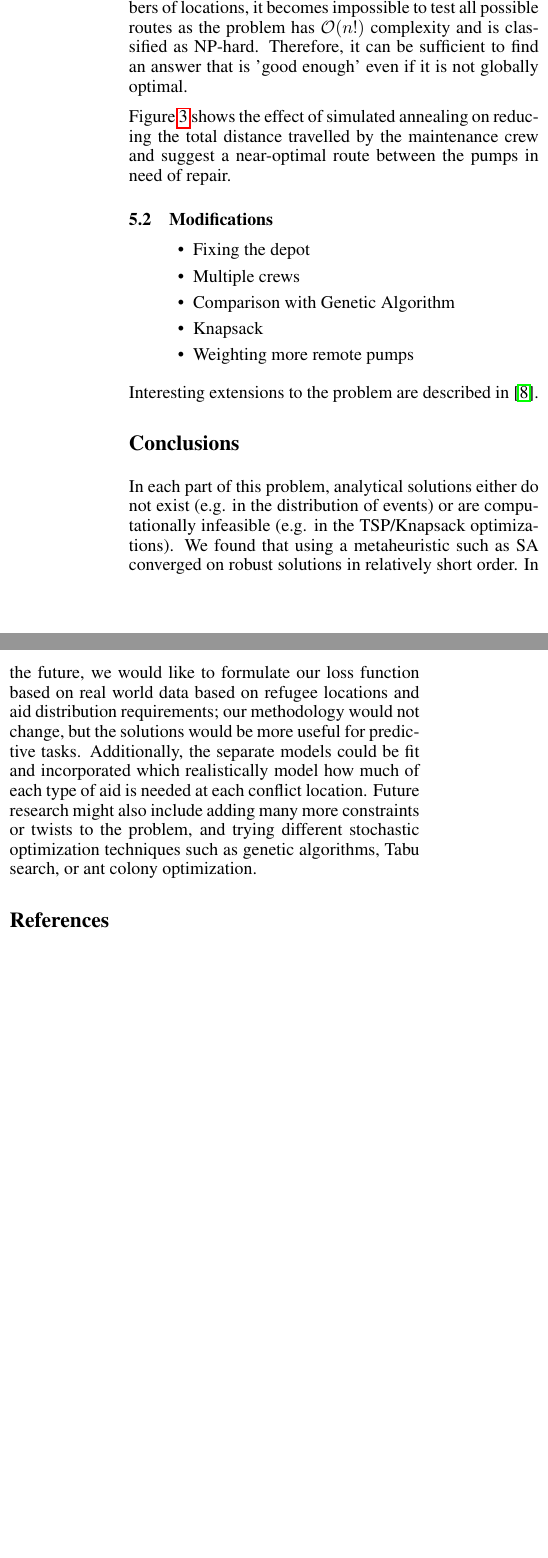
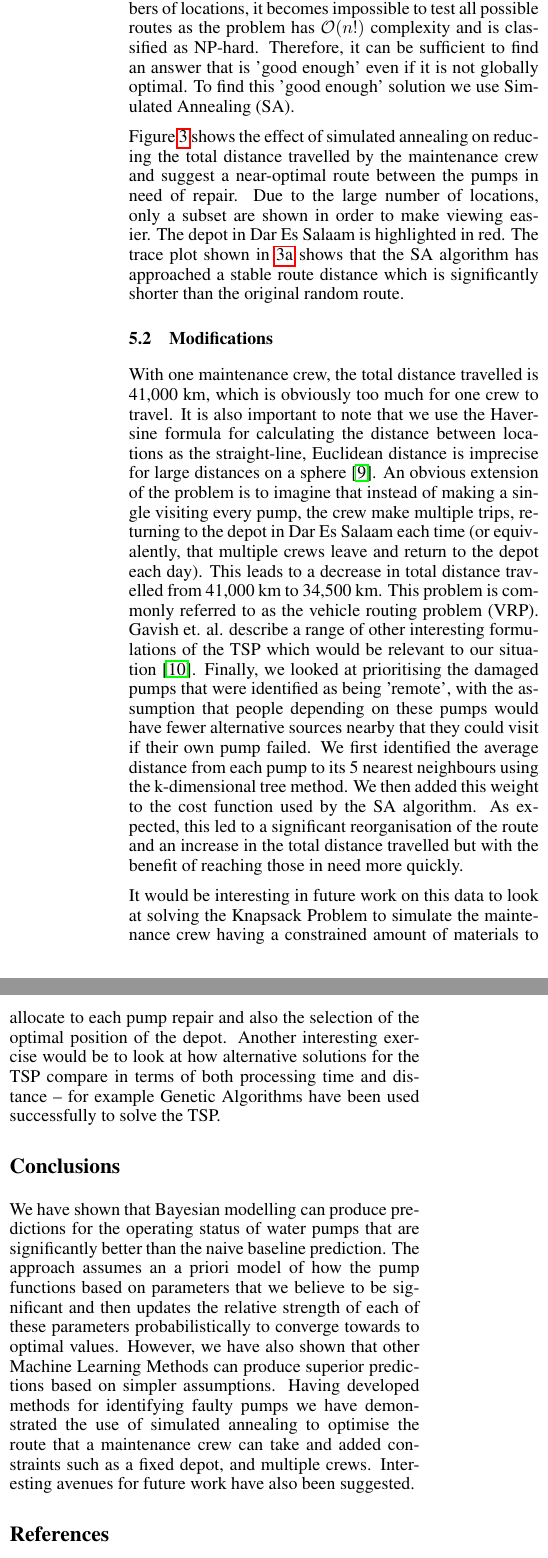
Before and after one commit to ghaslam/AM207, a LaTeX paper (write-up/AM_207_Write-Up_XW_SamKim_GH.tex): two parts of the columns of page 5 of 6, joined at a grey line, cut so that both start at the same text, the shorter picture padded with empty space. Compiled offline with pdfLaTeX.

Commit message:
write-up finished.

```diff
--- a/write-up/AM_207_Write-Up_XW_SamKim_GH.tex
+++ b/write-up/AM_207_Write-Up_XW_SamKim_GH.tex
@@ -122,7 +122,7 @@ For the classification, we can take two approaches:
 \item The assumption that the 3 labels lie on a linear spectrum is not necessarily a safe assumption, and the limits are set rather arbitrarily. A more natural and common method in machine learning is to build a classifier that decides between 2 classes. In this case, we can either build 3 one-versus-one classifiers or 3 one-versus-rest classifiers and use majority vote (or probabilities in the case of a tie) to make the final classification.
 \end{enumerate}
 
-We use the first approach for its simplicity, although further work investigate the performance of the second approach, which is much more versatile at the cost of computational complexity.
+We use the first approach for its simplicity, although further work would investigate the performance of the second approach, which is much more versatile at the cost of computational complexity.
 
 During the training stage of our model, we also need to convert the given labels into numbers. Assuming that we use the first approach above for prediction, we use a similar scheme:
 \begin{equation*}
@@ -226,9 +226,9 @@ The optimal solution is subject to the following constraints:
   \item Each location is visited once and only once.
 \end{itemize}
 
-The difficulty with solving the TSP is that for large numbers of locations, it becomes impossible to test all possible routes as the problem has $\mathcal{O}$$(n!)$ complexity and is classified as NP-hard. Therefore, it can be sufficient to find an answer that is 'good enough' even if it is not globally optimal.
+The difficulty with solving the TSP is that for large numbers of locations, it becomes impossible to test all possible routes as the problem has $\mathcal{O}$$(n!)$ complexity and is classified as NP-hard. Therefore, it can be sufficient to find an answer that is 'good enough' even if it is not globally optimal. To find  this 'good enough' solution we use Simulated Annealing (SA).
 
-Figure \ref{fig:TSP} shows the effect of simulated annealing on reducing the total distance travelled by the maintenance crew and suggest a near-optimal route between the pumps in need of repair.
+Figure \ref{fig:TSP} shows the effect of simulated annealing on reducing the total distance travelled by the maintenance crew and suggest a near-optimal route between the pumps in need of repair. Due to the large number of locations, only a subset are shown in order to make viewing easier. The depot in Dar Es Salaam is highlighted in red. The trace plot shown in \ref{fig:Plain-TSP-Trace} shows that the SA algorithm has approached a stable route distance which is significantly shorter than the original random route.
 
 \begin{figure*}
 	\begin{subfigure}{0.5\textwidth}
@@ -246,19 +246,14 @@ Figure \ref{fig:TSP} shows the effect of simulated annealing on reducing the tot
 \end{figure*}
 
 \subsection{Modifications}
-\begin{itemize}
-  \item Fixing the depot
-  \item Multiple crews
-  \item Comparison with Genetic Algorithm
-  \item Knapsack
-  \item Weighting more remote pumps
-\end{itemize}
 
-Interesting extensions to the problem are described in \cite{Gavish1978}.
+With one maintenance crew, the total distance travelled is 41,000 km, which is obviously too much for one crew to travel. It is also important to note that we use the Haversine formula for calculating the distance between locations as the straight-line, Euclidean distance is imprecise for large distances on a sphere \cite{Sinnot1983}. An obvious extension of the problem is to imagine that instead of making a single visiting every pump, the crew make multiple trips, returning to the depot in Dar Es Salaam each time (or equivalently, that multiple crews leave and return to the depot each day). This leads to a decrease in total distance travelled from 41,000 km to 34,500 km. This problem is commonly referred to as the vehicle routing problem (VRP). Gavish et. al. describe a range of other interesting formulations of the TSP which would be relevant to our situation \cite{Gavish1978}. Finally, we looked at prioritising the damaged pumps that were identified as being 'remote', with the assumption that people depending on these pumps would have fewer alternative sources nearby that they could visit if their own pump failed. We first identified the average distance from each pump to its 5 nearest neighbours using the k-dimensional tree method. We then added this weight to the cost function used by the SA algorithm. As expected, this led to a significant reorganisation of the route and an increase in the total distance travelled but with the benefit of reaching those in need more quickly.
+
+It would be interesting in future work on this data to look at solving the Knapsack Problem to simulate the maintenance crew having a constrained amount of materials to allocate to each pump repair and also the selection of the optimal position of the depot. Another interesting exercise would be to look at how alternative solutions for the TSP compare in terms of both processing time and distance -- for example Genetic Algorithms have been used successfully to solve the TSP.
 
 \section*{Conclusions}
 
-In each part of this problem, analytical solutions either do not exist (e.g. in the distribution of events) or are computationally infeasible (e.g. in the TSP/Knapsack optimizations).  We found that using a metaheuristic such as SA converged on robust solutions in relatively short order. In the future, we would like to formulate our loss function based on real world data based on refugee locations and aid distribution requirements; our methodology would not change, but the solutions would be more useful for predictive tasks. Additionally, the separate models could be fit and incorporated which realistically model how much of each type of aid is needed at each conflict location. Future research might also include adding many more constraints or twists to the problem, and trying different stochastic optimization techniques such as genetic algorithms, Tabu search, or ant colony optimization.
+We have shown that Bayesian modelling can produce predictions for the operating status of water pumps that are significantly better than the naive baseline prediction. The approach assumes an a priori model of how the pump functions based on parameters that we believe to be significant and then updates the relative strength of each of these parameters probabilistically to converge towards to optimal values. However, we have also shown that other Machine Learning Methods can produce superior predictions based on simpler assumptions. Having developed methods for identifying faulty pumps we have demonstrated the use of simulated annealing to optimise the route that a maintenance crew can take and added constraints such as a fixed depot, and multiple crews. Interesting avenues for future work have also been suggested.
 
 \bibliography{Write-up_Ref}
 
```
Also changed, not shown: write-up/Write-up_Ref.bib (+24 -3 lines), write-up/AM_207_Write-Up_XW_SamKim_GH.bbl, write-up/AM_207_Write-Up_XW_SamKim_GH.tex (4 more changed lines), 5 other files.
